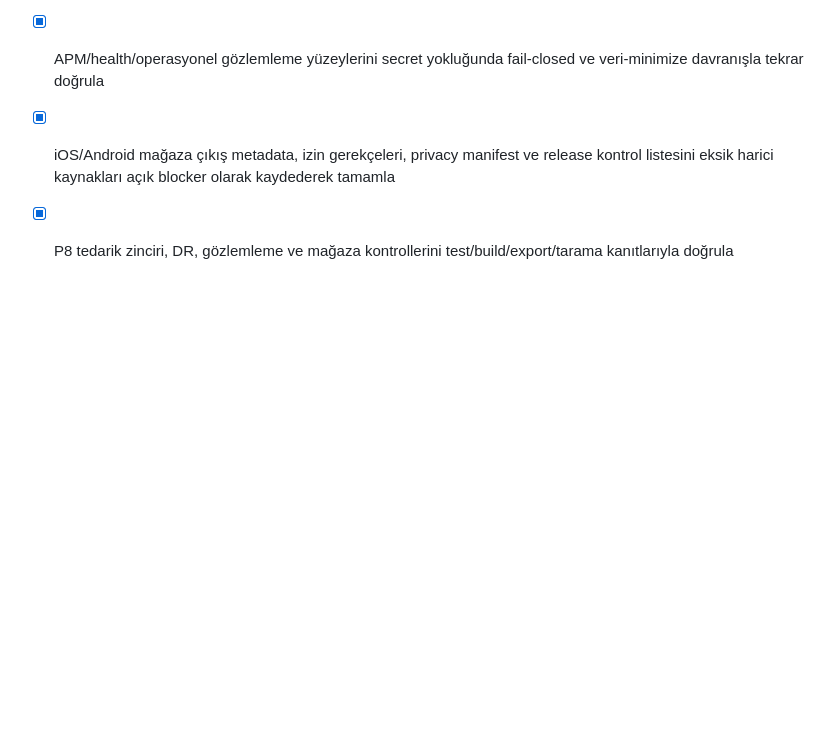
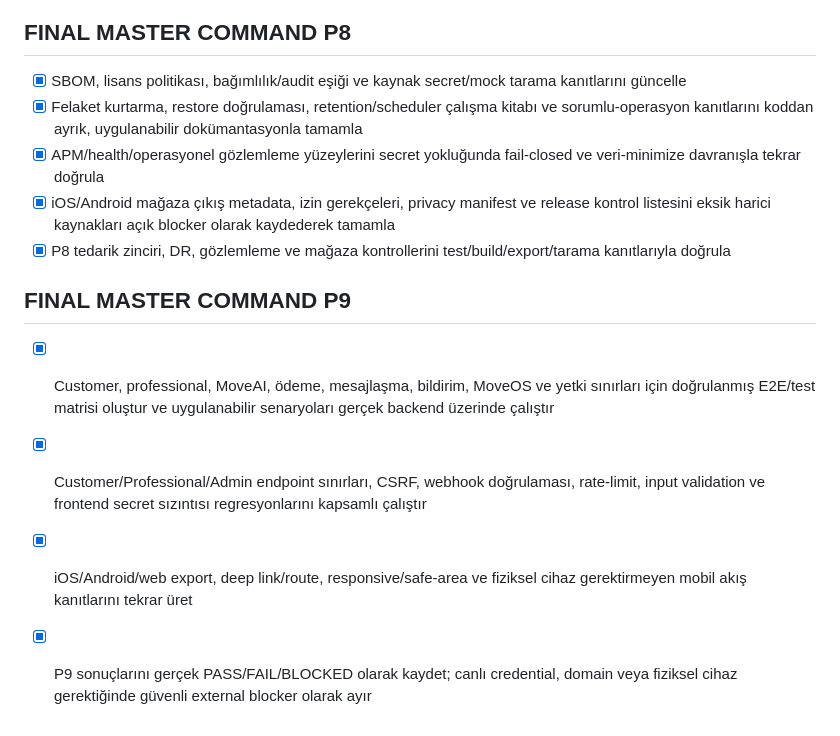
Before and after one commit to ramazank52/move-and-fix, a Markdown page: todo.md, the part around the change. GitHub-like rendering; blank space fills up the shorter version.

```diff
--- a/todo.md
+++ b/todo.md
@@ -466,3 +466,9 @@
 - [x] APM/health/operasyonel gözlemleme yüzeylerini secret yokluğunda fail-closed ve veri-minimize davranışla tekrar doğrula
 - [x] iOS/Android mağaza çıkış metadata, izin gerekçeleri, privacy manifest ve release kontrol listesini eksik harici kaynakları açık blocker olarak kaydederek tamamla
 - [x] P8 tedarik zinciri, DR, gözlemleme ve mağaza kontrollerini test/build/export/tarama kanıtlarıyla doğrula
+
+## FINAL MASTER COMMAND P9
+- [x] Customer, professional, MoveAI, ödeme, mesajlaşma, bildirim, MoveOS ve yetki sınırları için doğrulanmış E2E/test matrisi oluştur ve uygulanabilir senaryoları gerçek backend üzerinde çalıştır
+- [x] Customer/Professional/Admin endpoint sınırları, CSRF, webhook doğrulaması, rate-limit, input validation ve frontend secret sızıntısı regresyonlarını kapsamlı çalıştır
+- [x] iOS/Android/web export, deep link/route, responsive/safe-area ve fiziksel cihaz gerektirmeyen mobil akış kanıtlarını tekrar üret
+- [x] P9 sonuçlarını gerçek PASS/FAIL/BLOCKED olarak kaydet; canlı credential, domain veya fiziksel cihaz gerektiğinde güvenli external blocker olarak ayır
```
Also changed, not shown: docs/p9-e2e-security-matrix.md (added, +65 -0 lines).
